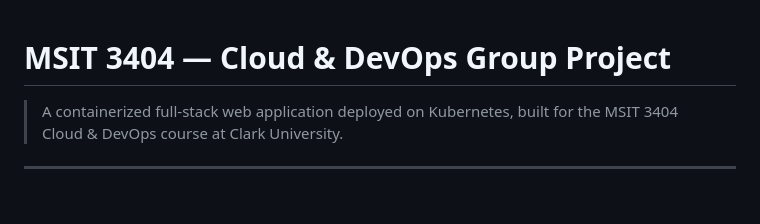
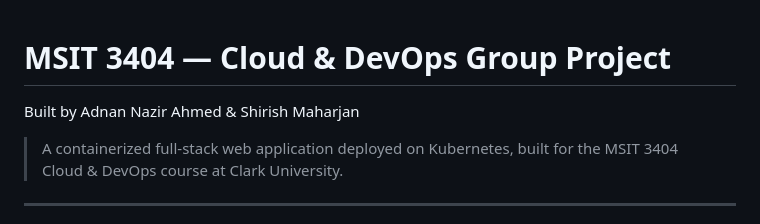
Before and after one commit to adnannazirahmed/MSIT-3404-project, a Markdown page: README.md, the part around the change. GitHub-like rendering; blank space fills up the shorter version.

Commit message:
Update README with contributors' names
Added contributors' names to the README.

```diff
--- a/README.md
+++ b/README.md
@@ -1,4 +1,6 @@
 # MSIT 3404 — Cloud & DevOps Group Project
+
+Built by Adnan Nazir Ahmed & Shirish Maharjan
 
 > A containerized full-stack web application deployed on Kubernetes, built for the MSIT 3404 Cloud & DevOps course at Clark University.
 
```
